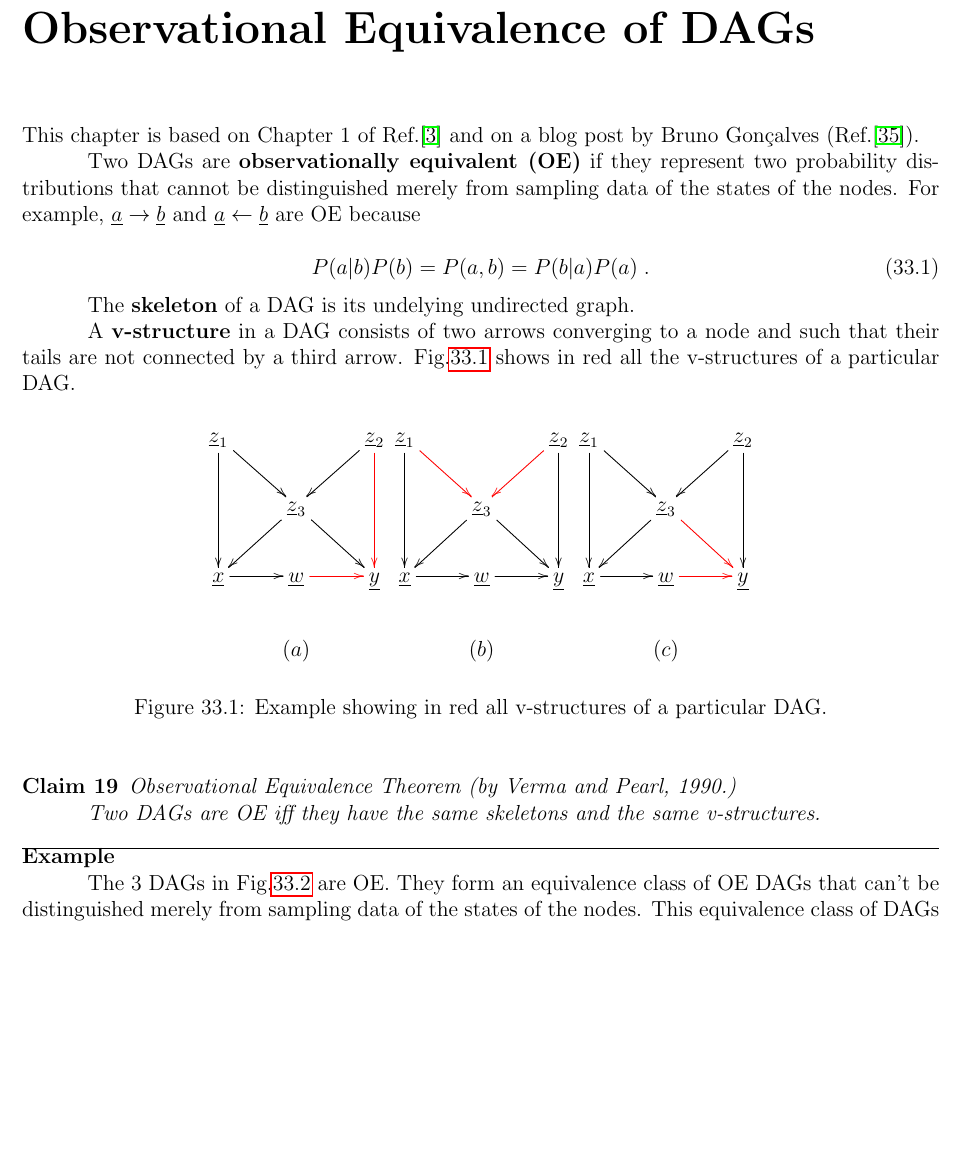
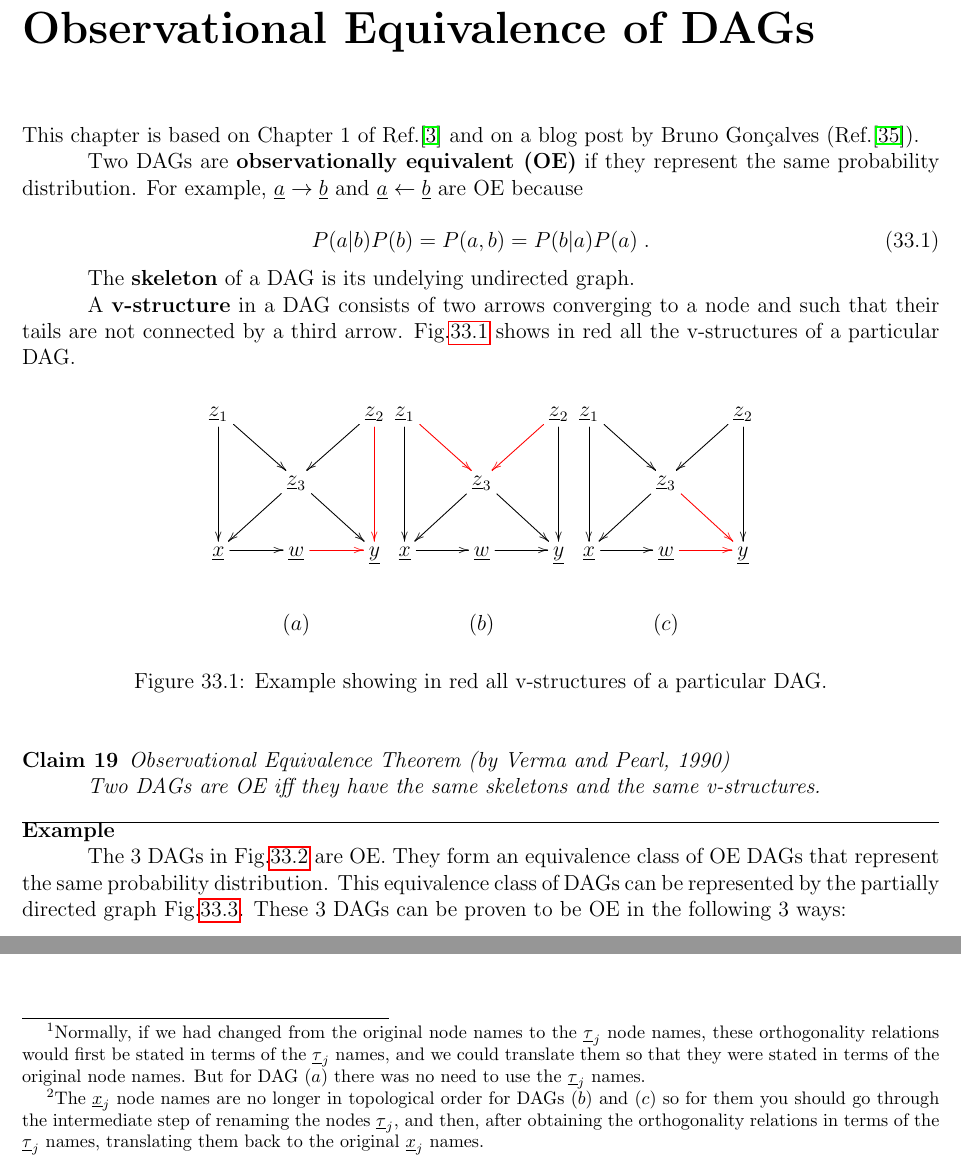
Before and after one commit to rrtucci/Bayesuvius, a LaTeX thesis (main.tex, which reads obs-equi/obs-equi.tex): part of page 146 of 207 before the commit and two parts of pages 147 and 149 of 208 after it, the two joined at a grey line, cut so that both start at the same text, the shorter picture padded with empty space. Compiled offline with pdfLaTeX.

```diff
--- a/obs-equi/obs-equi.tex
+++ b/obs-equi/obs-equi.tex
@@ -13,13 +13,8 @@
 equivalent (OE)}
 if they
 represent
-two
-probability distributions
-that cannot
-be distinguished
-merely
-from sampling data of
-the states of the nodes.
+the same
+probability distribution.
 For example,
 $\rva\rarrow\rvb$
 and $\rva\larrow\rvb$
@@ -93,7 +88,7 @@
 
 
 \begin{claim}Observational Equivalence
-Theorem (by Verma and Pearl, 1990.)
+Theorem (by Verma and Pearl, 1990)
 
 Two DAGs are
 OE
@@ -179,10 +174,8 @@
 in Fig.\ref{fig-obs-equi-eg}
 are OE. They form an equivalence
 class of OE DAGs
-that can't be distinguished
-merely from sampling
-data of the
-states of the nodes.
+that represent
+the same probability distribution.
 This
 equivalence
 class of DAGs
@@ -190,3 +183,7 @@
 by the partially
 directed graph
 Fig.\ref{fig-pdag1}.
+These 3 DAGs
+can be proven to
+be OE
+in the following 3 ways:
@@ -244,6 +244,47 @@
 of which parents
  were omitted
 can be stated in d-separation lingo as
+the following 3 orthogonality
+relations:\footnote{
+Normally,
+if we had changed
+from the
+original
+node names to
+the
+$\ul{\tau}_j$ node
+names,
+these
+orthogonality
+relations
+would first
+be stated
+in terms
+of the
+$\ul{\tau}_j$
+names,
+and we
+could
+translate
+them
+so
+that
+they
+were
+stated
+in terms
+of the
+original
+node
+names.
+But
+for DAG
+$(a)$
+there was no need
+to
+use
+the $\ul{\tau}_j$ names.
+}
 
 \begin{subequations}
 \label{eq-oe-ortho}
@@ -266,3 +309,37 @@
+The
+$\rvx_j$
+node
+names
+are
+no longer
+in topological
+order
+for DAGs $(b)$
+and $(c)$
+so
+for them
+you
+should
+go through
+the
+intermediate step
+of renaming the
+nodes $\ul{\tau}_j$,
+and
+then,
+after
+obtaining
+the orthogonality
+relations
+in terms
+of the
+$\ul{\tau}_j$ names,
+translating
+them
+back to
+the original
+$\rvx_j$ names.}
+
 This is enough to
 conclude that the 3 DAGs
 of Fig.\ref{fig-obs-equi-eg}
```
Also changed, not shown: gauss-lin/gauss-lin.tex (+9 -0 lines), main.pdf, obs-equi/obs-equi.tex (25 more changed lines).
